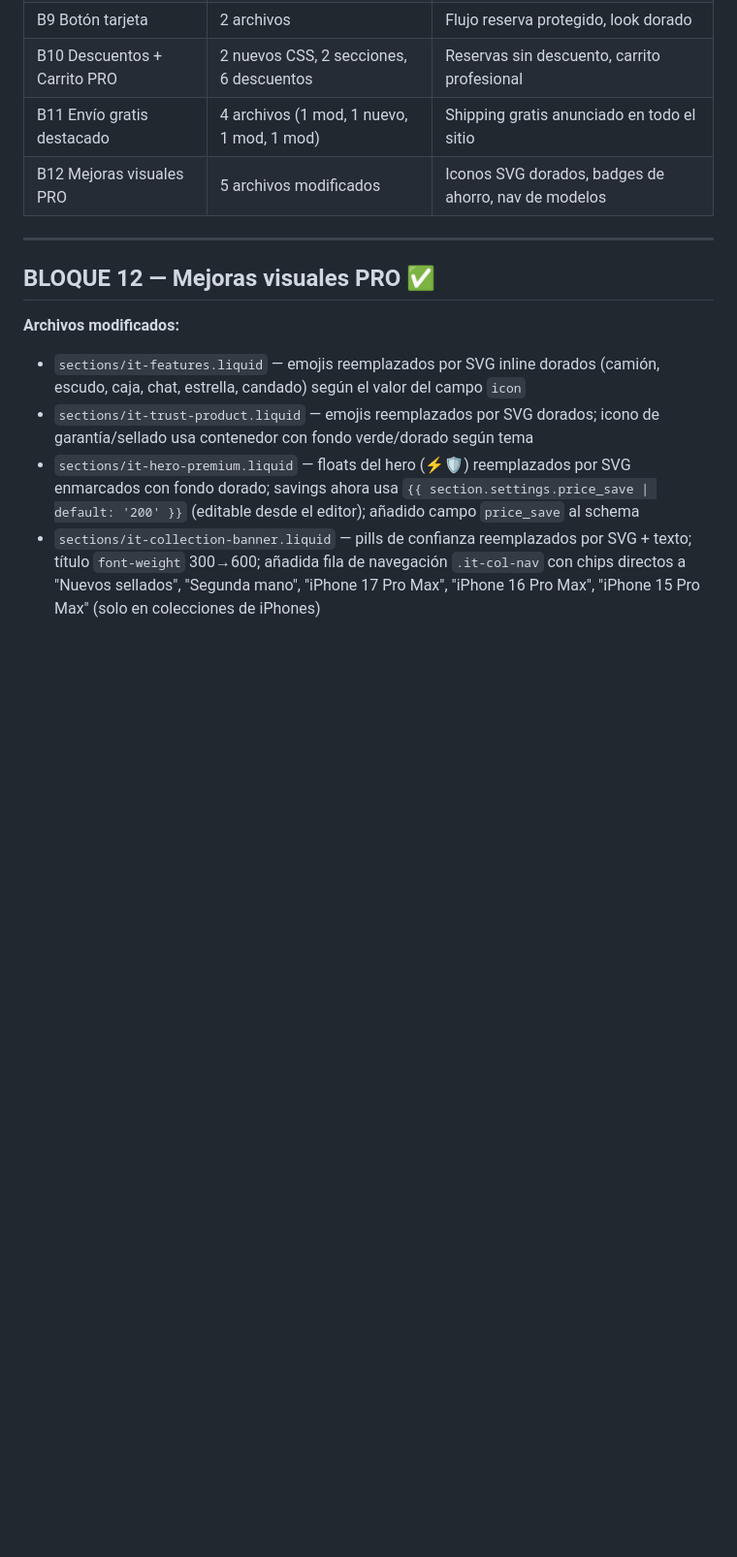
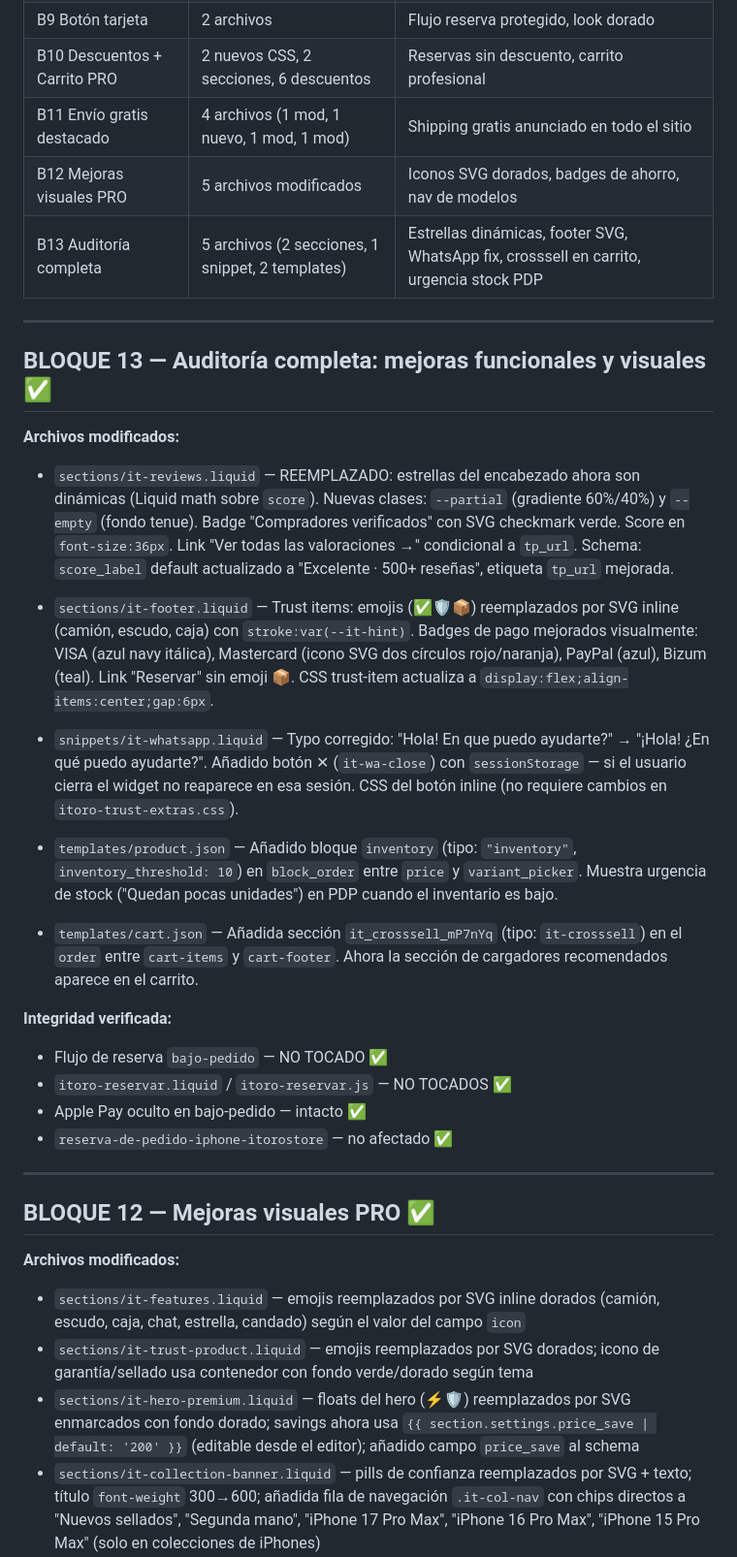
Before and after one commit to itoro1/mi-tienda-shopifyy, a Markdown page: CAMBIOS.md, the part around the change. Shown at 97% size. Drawn GitHub-style; blank space fills up the shorter version.

Commit message:
B13: auditoría completa — estrellas dinámicas, footer SVG, WhatsApp fix, crosssell carrito, urgencia stock
https://claude.ai/code/session_01W6HQVCmjjmtzMbRfvLimB1

```diff
--- a/CAMBIOS.md
+++ b/CAMBIOS.md
@@ -153,6 +153,29 @@ El descuento "DÚO" es gestionado por la app Sternify Bundles (ID: `gid://shopif
 | B10 Descuentos + Carrito PRO | 2 nuevos CSS, 2 secciones, 6 descuentos | Reservas sin descuento, carrito profesional |
 | B11 Envío gratis destacado | 4 archivos (1 mod, 1 nuevo, 1 mod, 1 mod) | Shipping gratis anunciado en todo el sitio |
 | B12 Mejoras visuales PRO | 5 archivos modificados | Iconos SVG dorados, badges de ahorro, nav de modelos |
+| B13 Auditoría completa | 5 archivos (2 secciones, 1 snippet, 2 templates) | Estrellas dinámicas, footer SVG, WhatsApp fix, crosssell en carrito, urgencia stock PDP |
+
+---
+
+## BLOQUE 13 — Auditoría completa: mejoras funcionales y visuales ✅
+
+**Archivos modificados:**
+
+- `sections/it-reviews.liquid` — REEMPLAZADO: estrellas del encabezado ahora son dinámicas (Liquid math sobre `score`). Nuevas clases: `--partial` (gradiente 60%/40%) y `--empty` (fondo tenue). Badge "Compradores verificados" con SVG checkmark verde. Score en `font-size:36px`. Link "Ver todas las valoraciones →" condicional a `tp_url`. Schema: `score_label` default actualizado a "Excelente · 500+ reseñas", etiqueta `tp_url` mejorada.
+
+- `sections/it-footer.liquid` — Trust items: emojis (✅🛡️📦) reemplazados por SVG inline (camión, escudo, caja) con `stroke:var(--it-hint)`. Badges de pago mejorados visualmente: VISA (azul navy itálica), Mastercard (icono SVG dos círculos rojo/naranja), PayPal (azul), Bizum (teal). Link "Reservar" sin emoji 📦. CSS trust-item actualiza a `display:flex;align-items:center;gap:6px`.
+
+- `snippets/it-whatsapp.liquid` — Typo corregido: "Hola! En que puedo ayudarte?" → "¡Hola! ¿En qué puedo ayudarte?". Añadido botón ✕ (`it-wa-close`) con `sessionStorage` — si el usuario cierra el widget no reaparece en esa sesión. CSS del botón inline (no requiere cambios en `itoro-trust-extras.css`).
+
+- `templates/product.json` — Añadido bloque `inventory` (tipo: `"inventory"`, `inventory_threshold: 10`) en `block_order` entre `price` y `variant_picker`. Muestra urgencia de stock ("Quedan pocas unidades") en PDP cuando el inventario es bajo.
+
+- `templates/cart.json` — Añadida sección `it_crosssell_mP7nYq` (tipo: `it-crosssell`) en el `order` entre `cart-items` y `cart-footer`. Ahora la sección de cargadores recomendados aparece en el carrito.
+
+**Integridad verificada:**
+- Flujo de reserva `bajo-pedido` — NO TOCADO ✅
+- `itoro-reservar.liquid` / `itoro-reservar.js` — NO TOCADOS ✅
+- Apple Pay oculto en bajo-pedido — intacto ✅
+- `reserva-de-pedido-iphone-itorostore` — no afectado ✅
 
 ---
 
```
